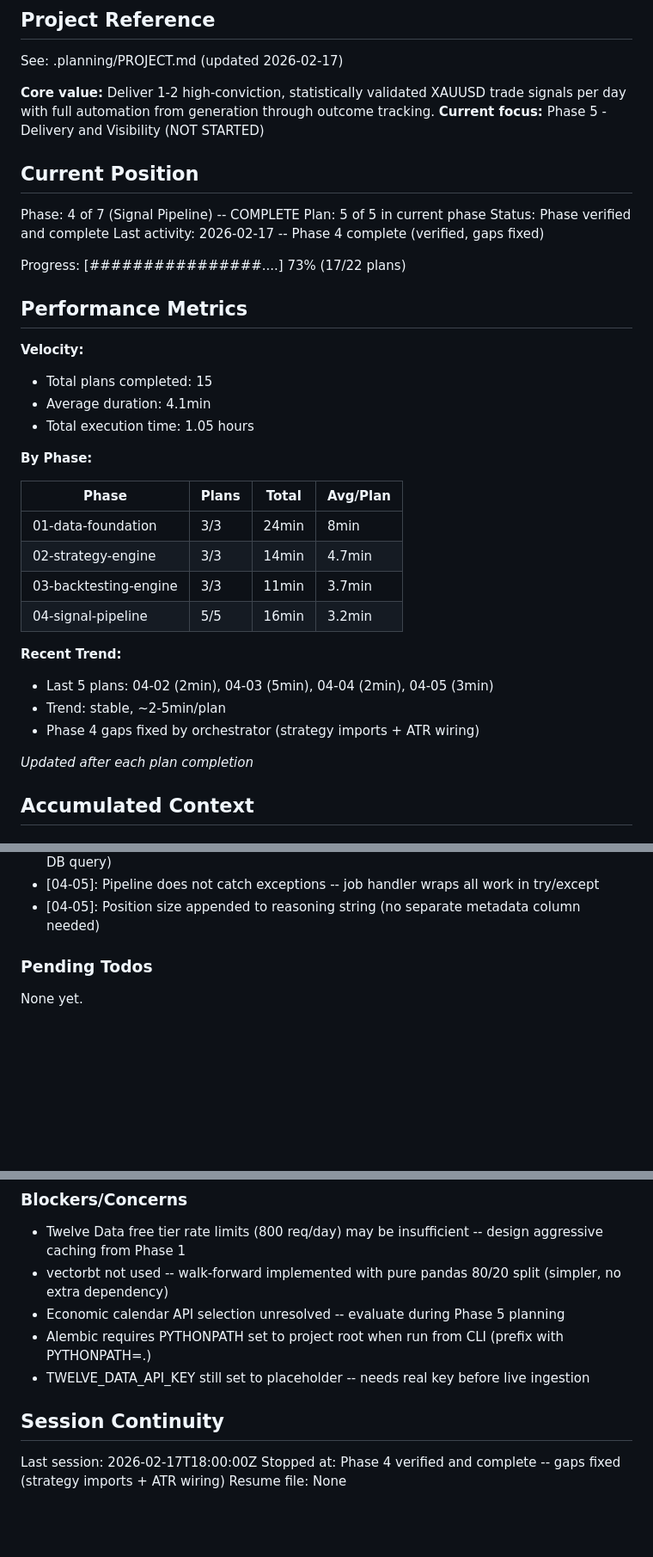
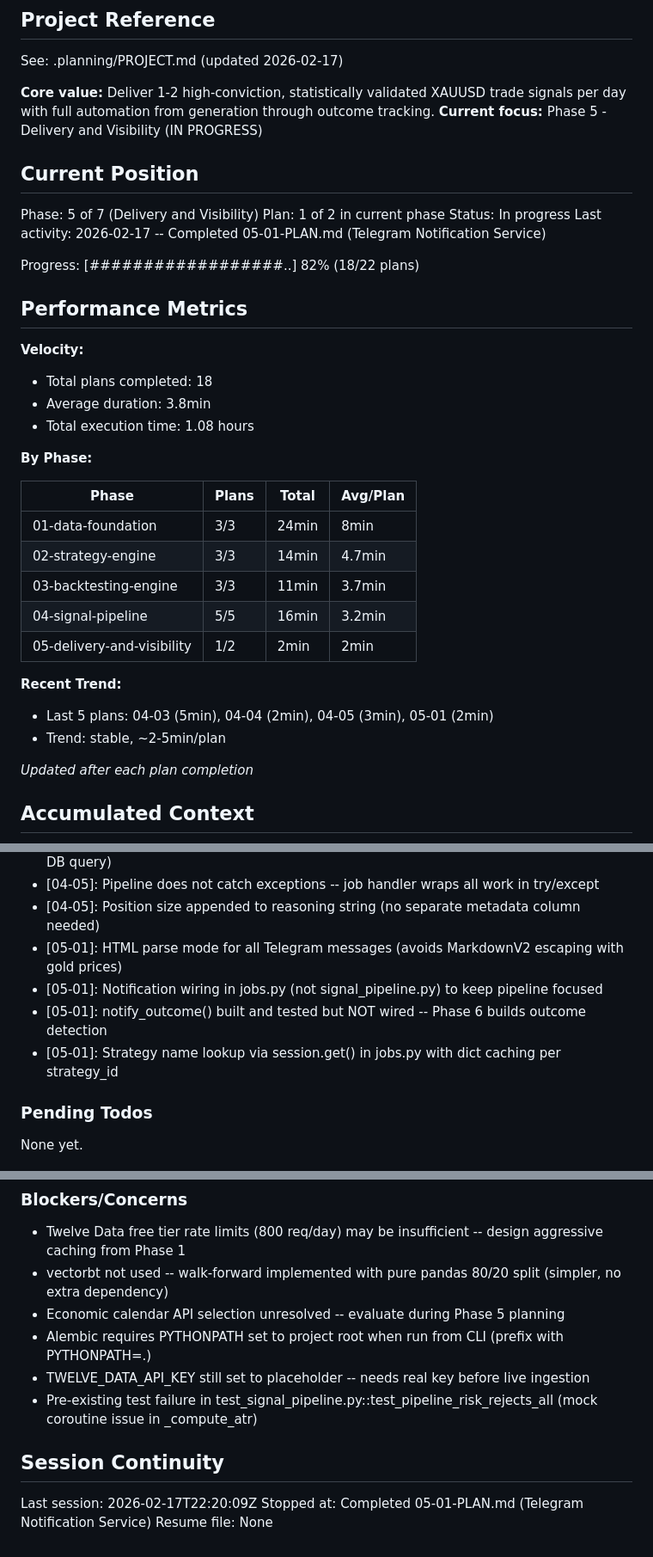
Before and after one commit to vaughanf1/QuantLive, a Markdown page: .planning/STATE.md, 3 parts joined by grey strips. Shown at 86% size. Drawn GitHub-style; blank space fills up the shorter version.

Commit message:
docs(05-01): complete Telegram notification service plan
Tasks completed: 2/2
- Create TelegramNotifier service with signal/outcome formatting, retry, and rate limiting
- Wire TelegramNotifier into signal pipeline via jobs.py

SUMMARY: .planning/phases/05-delivery-and-visibility/05-01-SUMMARY.md

Co-Authored-By: Claude Opus 4.6 <noreply@anthropic.com>

```diff
--- a/.planning/STATE.md
+++ b/.planning/STATE.md
@@ -5,23 +5,23 @@
 See: .planning/PROJECT.md (updated 2026-02-17)
 
 **Core value:** Deliver 1-2 high-conviction, statistically validated XAUUSD trade signals per day with full automation from generation through outcome tracking.
-**Current focus:** Phase 5 - Delivery and Visibility (NOT STARTED)
+**Current focus:** Phase 5 - Delivery and Visibility (IN PROGRESS)
 
 ## Current Position
 
-Phase: 4 of 7 (Signal Pipeline) -- COMPLETE
-Plan: 5 of 5 in current phase
-Status: Phase verified and complete
-Last activity: 2026-02-17 -- Phase 4 complete (verified, gaps fixed)
+Phase: 5 of 7 (Delivery and Visibility)
+Plan: 1 of 2 in current phase
+Status: In progress
+Last activity: 2026-02-17 -- Completed 05-01-PLAN.md (Telegram Notification Service)
 
-Progress: [################....] 73% (17/22 plans)
+Progress: [##################..] 82% (18/22 plans)
 
 ## Performance Metrics
 
 **Velocity:**
-- Total plans completed: 15
-- Average duration: 4.1min
-- Total execution time: 1.05 hours
+- Total plans completed: 18
+- Average duration: 3.8min
+- Total execution time: 1.08 hours
 
 **By Phase:**
 
@@ -31,11 +31,11 @@ Progress: [################....] 73% (17/22 plans)
 | 02-strategy-engine | 3/3 | 14min | 4.7min |
 | 03-backtesting-engine | 3/3 | 11min | 3.7min |
 | 04-signal-pipeline | 5/5 | 16min | 3.2min |
+| 05-delivery-and-visibility | 1/2 | 2min | 2min |
 
 **Recent Trend:**
-- Last 5 plans: 04-02 (2min), 04-03 (5min), 04-04 (2min), 04-05 (3min)
+- Last 5 plans: 04-03 (5min), 04-04 (2min), 04-05 (3min), 05-01 (2min)
 - Trend: stable, ~2-5min/plan
-- Phase 4 gaps fixed by orchestrator (strategy imports + ATR wiring)
 
 *Updated after each plan completion*
 
@@ -95,6 +95,10 @@ Recent decisions affecting current work:
 - [04-05]: Module-level _last_scanned_ts for stale data guard (simplest approach, no extra DB query)
 - [04-05]: Pipeline does not catch exceptions -- job handler wraps all work in try/except
 - [04-05]: Position size appended to reasoning string (no separate metadata column needed)
+- [05-01]: HTML parse mode for all Telegram messages (avoids MarkdownV2 escaping with gold prices)
+- [05-01]: Notification wiring in jobs.py (not signal_pipeline.py) to keep pipeline focused
+- [05-01]: notify_outcome() built and tested but NOT wired -- Phase 6 builds outcome detection
+- [05-01]: Strategy name lookup via session.get() in jobs.py with dict caching per strategy_id
 
 ### Pending Todos
 
@@ -107,9 +111,10 @@ None yet.
 - Economic calendar API selection unresolved -- evaluate during Phase 5 planning
 - Alembic requires PYTHONPATH set to project root when run from CLI (prefix with PYTHONPATH=.)
 - TWELVE_DATA_API_KEY still set to placeholder -- needs real key before live ingestion
+- Pre-existing test failure in test_signal_pipeline.py::test_pipeline_risk_rejects_all (mock coroutine issue in _compute_atr)
 
 ## Session Continuity
 
-Last session: 2026-02-17T18:00:00Z
-Stopped at: Phase 4 verified and complete -- gaps fixed (strategy imports + ATR wiring)
+Last session: 2026-02-17T22:20:09Z
+Stopped at: Completed 05-01-PLAN.md (Telegram Notification Service)
 Resume file: None
```
Also changed, not shown: 1 other file.
